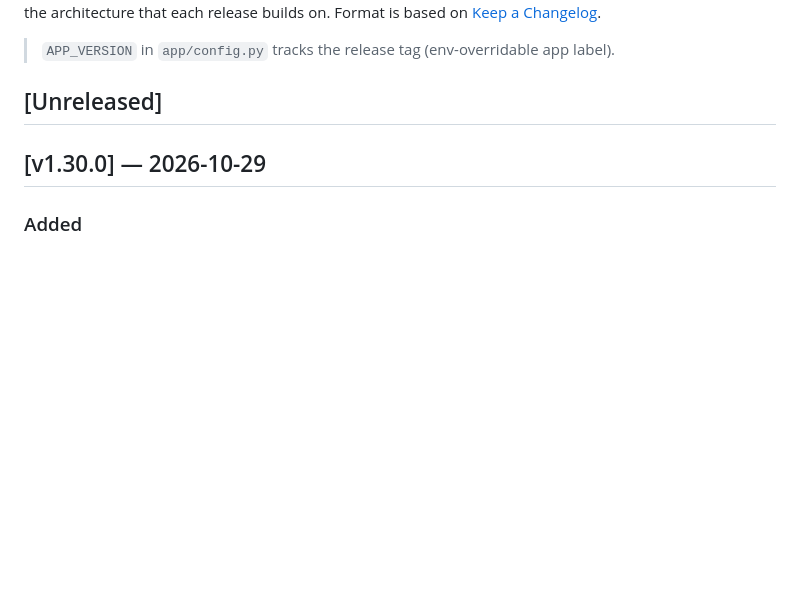
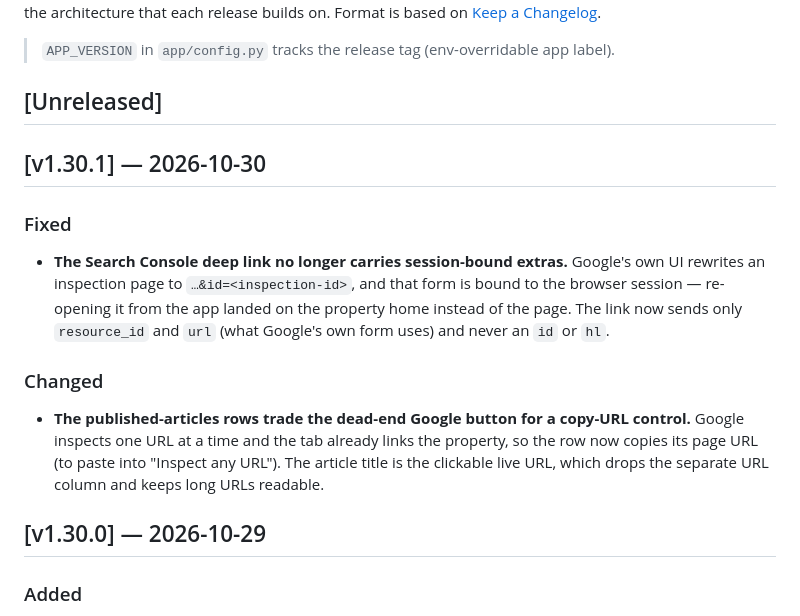
Before and after one commit to Rastin-Amani/EzDistro, a Markdown page: CHANGELOG.md, the part around the change. Drawn GitHub-style; blank space fills up the shorter version.

Commit message:
docs(changelog): add the v1.30.1 release entry

```diff
--- a/CHANGELOG.md
+++ b/CHANGELOG.md
@@ -8,6 +8,22 @@ release builds on. Format is based on [Keep a Changelog](https://keepachangelog.
 > app label).
 
 ## [Unreleased]
+
+## [v1.30.1] — 2026-10-30
+
+### Fixed
+- **The Search Console deep link no longer carries session-bound extras.**
+  Google's own UI rewrites an inspection page to `…&id=<inspection-id>`, and that
+  form is bound to the browser session — re-opening it from the app landed on the
+  property home instead of the page. The link now sends only `resource_id` and
+  `url` (what Google's own form uses) and never an `id` or `hl`.
+
+### Changed
+- **The published-articles rows trade the dead-end Google button for a copy-URL
+  control.** Google inspects one URL at a time and the tab already links the
+  property, so the row now copies its page URL (to paste into "Inspect any URL").
+  The article title is the clickable live URL, which drops the separate URL
+  column and keeps long URLs readable.
 
 ## [v1.30.0] — 2026-10-29
 
```
